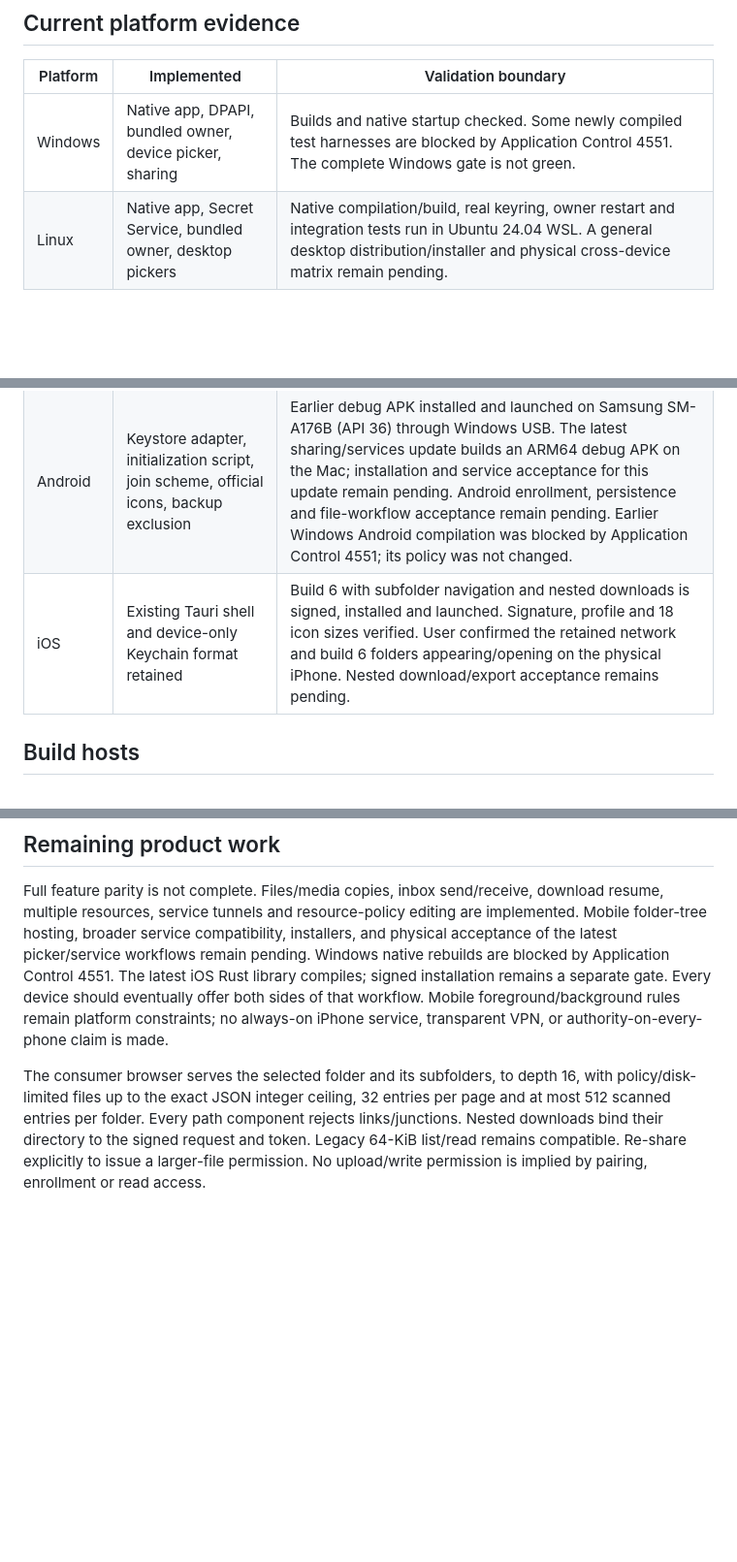
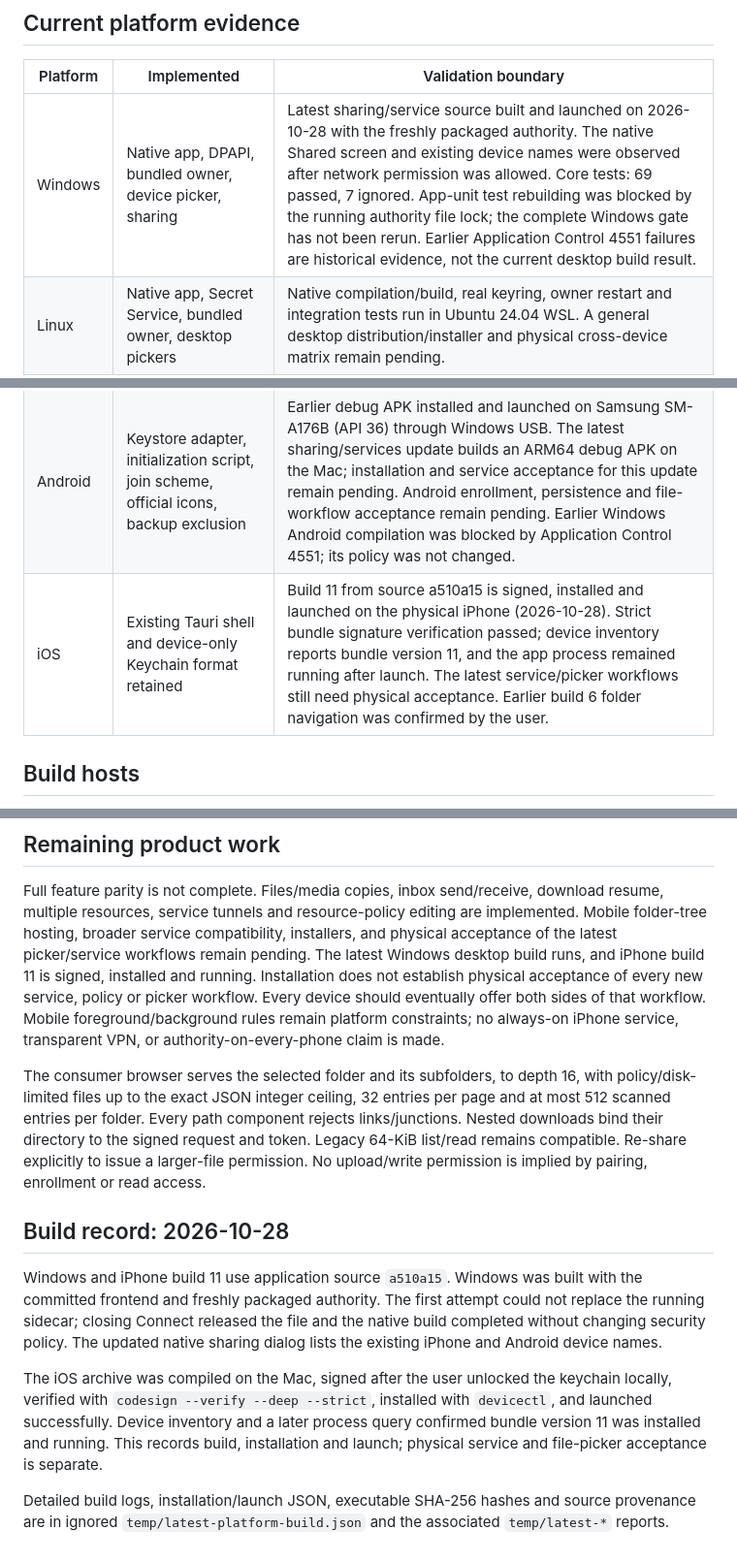
Before and after one commit to GenesisMeshLabs/genesismesh-connect, a Markdown page: docs/cross-platform.md, 3 parts joined by grey strips. Shown at 97% size. Rendered like a GitHub page; blank space fills up the shorter version.

Commit message:
Record latest Windows and iPhone build verification
Record Windows build, native launch and core tests alongside the file-lock limitation on app test rebuilding. Record verified signing, installation and launch of iPhone build 11 from a510a15; keep physical service acceptance separate.

```diff
--- a/docs/cross-platform.md
+++ b/docs/cross-platform.md
@@ -57,11 +57,11 @@ identity and authority decision boundary; see [service sharing](service-sharing.
 
 | Platform | Implemented | Validation boundary |
 | --- | --- | --- |
-| Windows | Native app, DPAPI, bundled owner, device picker, sharing | Builds and native startup checked. Some newly compiled test harnesses are blocked by Application Control 4551. The complete Windows gate is not green. |
+| Windows | Native app, DPAPI, bundled owner, device picker, sharing | Latest sharing/service source built and launched on 2026-10-28 with the freshly packaged authority. The native Shared screen and existing device names were observed after network permission was allowed. Core tests: 69 passed, 7 ignored. App-unit test rebuilding was blocked by the running authority file lock; the complete Windows gate has not been rerun. Earlier Application Control 4551 failures are historical evidence, not the current desktop build result. |
 | Linux | Native app, Secret Service, bundled owner, desktop pickers | Native compilation/build, real keyring, owner restart and integration tests run in Ubuntu 24.04 WSL. A general desktop distribution/installer and physical cross-device matrix remain pending. |
 | macOS | Keychain adapter, native authority packaging and desktop picker paths | Earlier source built a native app/authority and passed 36 core tests. Bundle-signature verification and interactive Keychain checks remain pending. The latest sharing/service source passes 69 core tests, 15 app tests, the real-authority service integration and Clippy on the Mac. Interactive validation of this update remains pending. |
 | Android | Keystore adapter, initialization script, join scheme, official icons, backup exclusion | Earlier debug APK installed and launched on Samsung SM-A176B (API 36) through Windows USB. The latest sharing/services update builds an ARM64 debug APK on the Mac; installation and service acceptance for this update remain pending. Android enrollment, persistence and file-workflow acceptance remain pending. Earlier Windows Android compilation was blocked by Application Control 4551; its policy was not changed. |
-| iOS | Existing Tauri shell and device-only Keychain format retained | Build 6 with subfolder navigation and nested downloads is signed, installed and launched. Signature, profile and 18 icon sizes verified. User confirmed the retained network and build 6 folders appearing/opening on the physical iPhone. Nested download/export acceptance remains pending. |
+| iOS | Existing Tauri shell and device-only Keychain format retained | Build 11 from source a510a15 is signed, installed and launched on the physical iPhone (2026-10-28). Strict bundle signature verification passed; device inventory reports bundle version 11, and the app process remained running after launch. The latest service/picker workflows still need physical acceptance. Earlier build 6 folder navigation was confirmed by the user. |
 
 ## Build hosts
 
@@ -105,8 +105,9 @@ Full feature parity is not complete. Files/media copies, inbox send/receive,
 download resume, multiple resources, service tunnels and resource-policy editing
 are implemented. Mobile folder-tree hosting, broader service compatibility,
 installers, and physical acceptance of the latest picker/service workflows remain
-pending. Windows native rebuilds are blocked by Application Control 4551. The
-latest iOS Rust library compiles; signed installation remains a separate gate.
+pending. The latest Windows desktop build runs, and iPhone build 11 is signed,
+installed and running. Installation does not establish physical acceptance of
+every new service, policy or picker workflow.
 Every device should eventually offer both sides of that workflow. Mobile
 foreground/background rules remain platform constraints; no always-on iPhone
 service, transparent VPN, or authority-on-every-phone claim is made.
@@ -117,3 +118,22 @@ folder. Every path component rejects links/junctions. Nested downloads bind thei
 directory to the signed request and token. Legacy 64-KiB list/read
 remains compatible. Re-share explicitly to issue a larger-file permission. No upload/write
 permission is implied by pairing, enrollment or read access.
+
+
+## Build record: 2026-10-28
+
+Windows and iPhone build 11 use application source `a510a15`. Windows was built
+with the committed frontend and freshly packaged authority. The first attempt
+could not replace the running sidecar; closing Connect released the file and
+the native build completed without changing security policy. The updated native
+sharing dialog lists the existing iPhone and Android device names.
+
+The iOS archive was compiled on the Mac, signed after the user unlocked the
+keychain locally, verified with `codesign --verify --deep --strict`, installed
+with `devicectl`, and launched successfully. Device inventory and a later process
+query confirmed bundle version 11 was installed and running. This records build,
+installation and launch; physical service and file-picker acceptance is separate.
+
+Detailed build logs, installation/launch JSON, executable SHA-256 hashes and
+source provenance are in ignored `temp/latest-platform-build.json` and the
+associated `temp/latest-*` reports.
```
